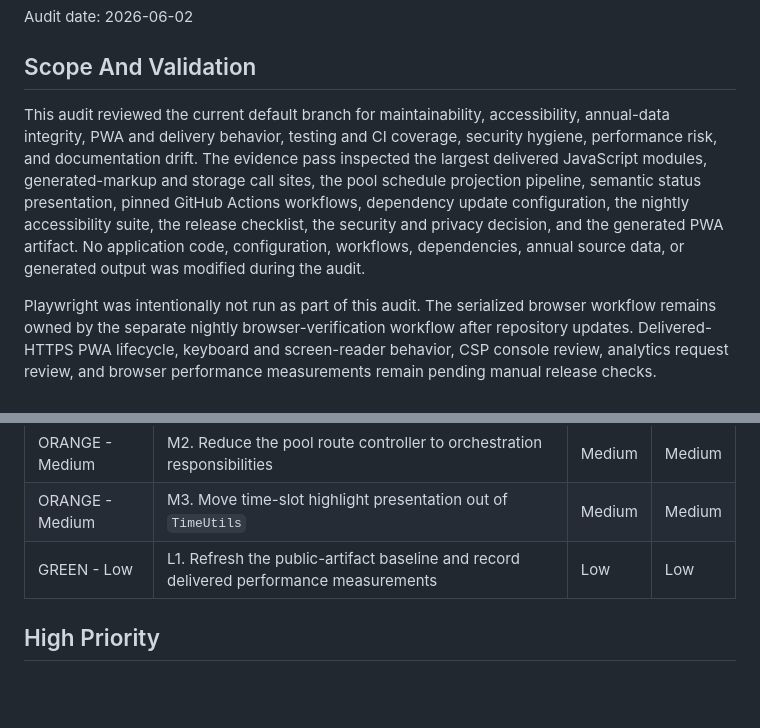
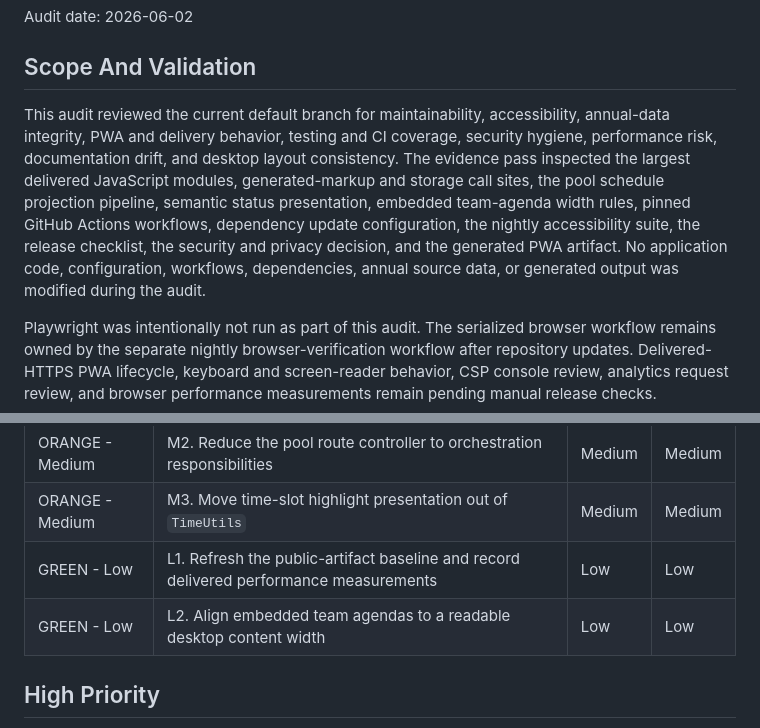
Before and after one commit to simonua/cnsl, a Markdown page: docs/refactoring-plan.md, 2 parts joined by grey strips. Drawn GitHub-style; blank space fills up the shorter version.

```diff
--- a/docs/refactoring-plan.md
+++ b/docs/refactoring-plan.md
@@ -6,7 +6,7 @@ Audit date: 2026-06-02
 
 ## Scope And Validation
 
-This audit reviewed the current default branch for maintainability, accessibility, annual-data integrity, PWA and delivery behavior, testing and CI coverage, security hygiene, performance risk, and documentation drift. The evidence pass inspected the largest delivered JavaScript modules, generated-markup and storage call sites, the pool schedule projection pipeline, semantic status presentation, pinned GitHub Actions workflows, dependency update configuration, the nightly accessibility suite, the release checklist, the security and privacy decision, and the generated PWA artifact. No application code, configuration, workflows, dependencies, annual source data, or generated output was modified during the audit.
+This audit reviewed the current default branch for maintainability, accessibility, annual-data integrity, PWA and delivery behavior, testing and CI coverage, security hygiene, performance risk, documentation drift, and desktop layout consistency. The evidence pass inspected the largest delivered JavaScript modules, generated-markup and storage call sites, the pool schedule projection pipeline, semantic status presentation, embedded team-agenda width rules, pinned GitHub Actions workflows, dependency update configuration, the nightly accessibility suite, the release checklist, the security and privacy decision, and the generated PWA artifact. No application code, configuration, workflows, dependencies, annual source data, or generated output was modified during the audit.
 
 Playwright was intentionally not run as part of this audit. The serialized browser workflow remains owned by the separate nightly browser-verification workflow after repository updates. Delivered-HTTPS PWA lifecycle, keyboard and screen-reader behavior, CSP console review, analytics request review, and browser performance measurements remain pending manual release checks.
 
@@ -32,6 +32,7 @@ Playwright was intentionally not run as part of this audit. The serialized brows
 | ORANGE - Medium | M2. Reduce the pool route controller to orchestration responsibilities | Medium | Medium |
 | ORANGE - Medium | M3. Move time-slot highlight presentation out of `TimeUtils` | Medium | Medium |
 | GREEN - Low | L1. Refresh the public-artifact baseline and record delivered performance measurements | Low | Low |
+| GREEN - Low | L2. Align embedded team agendas to a readable desktop content width | Low | Low |
 
 ## High Priority
 
```
Also changed, not shown: other parts of docs/refactoring-plan.md (+10 -2 lines).
